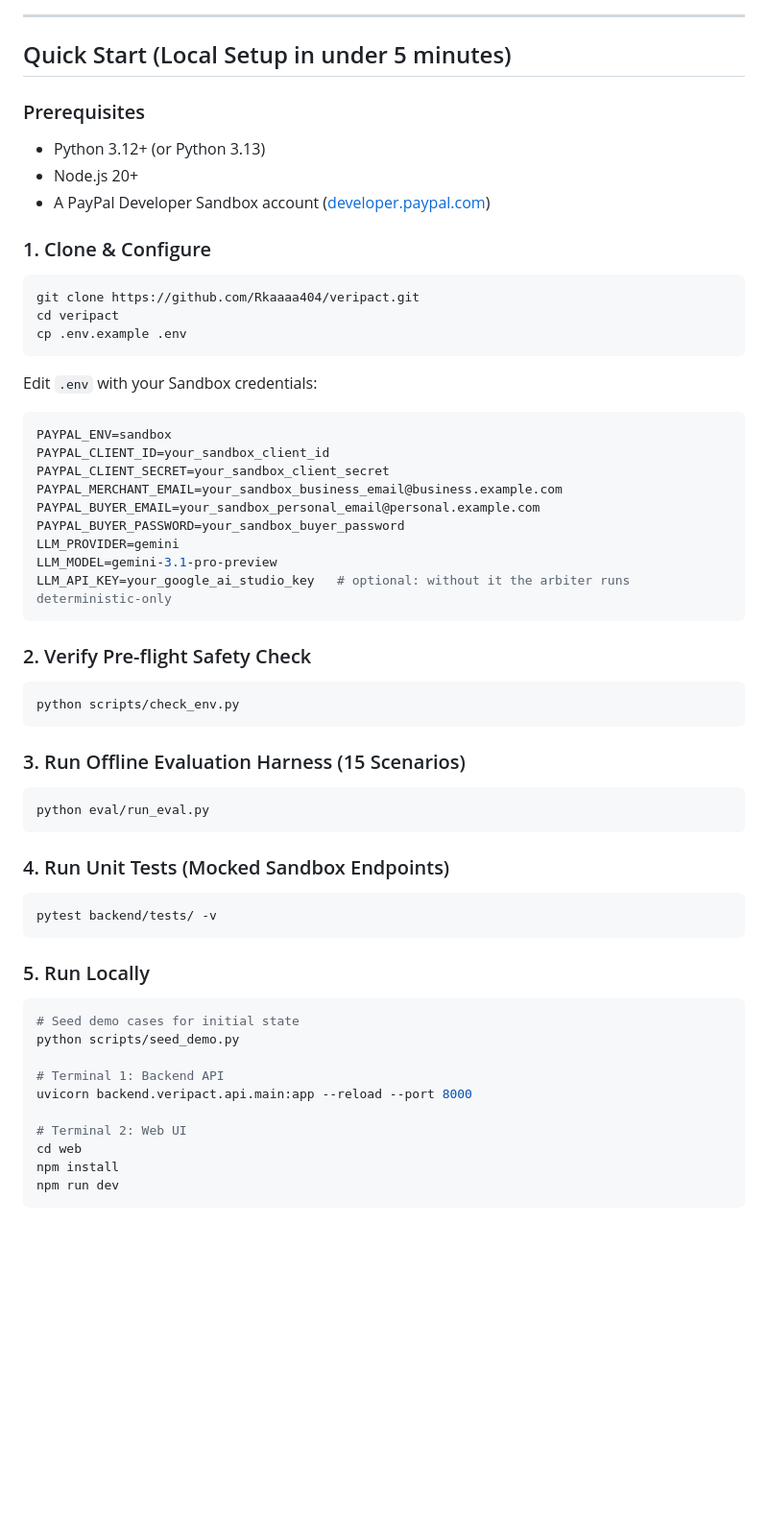
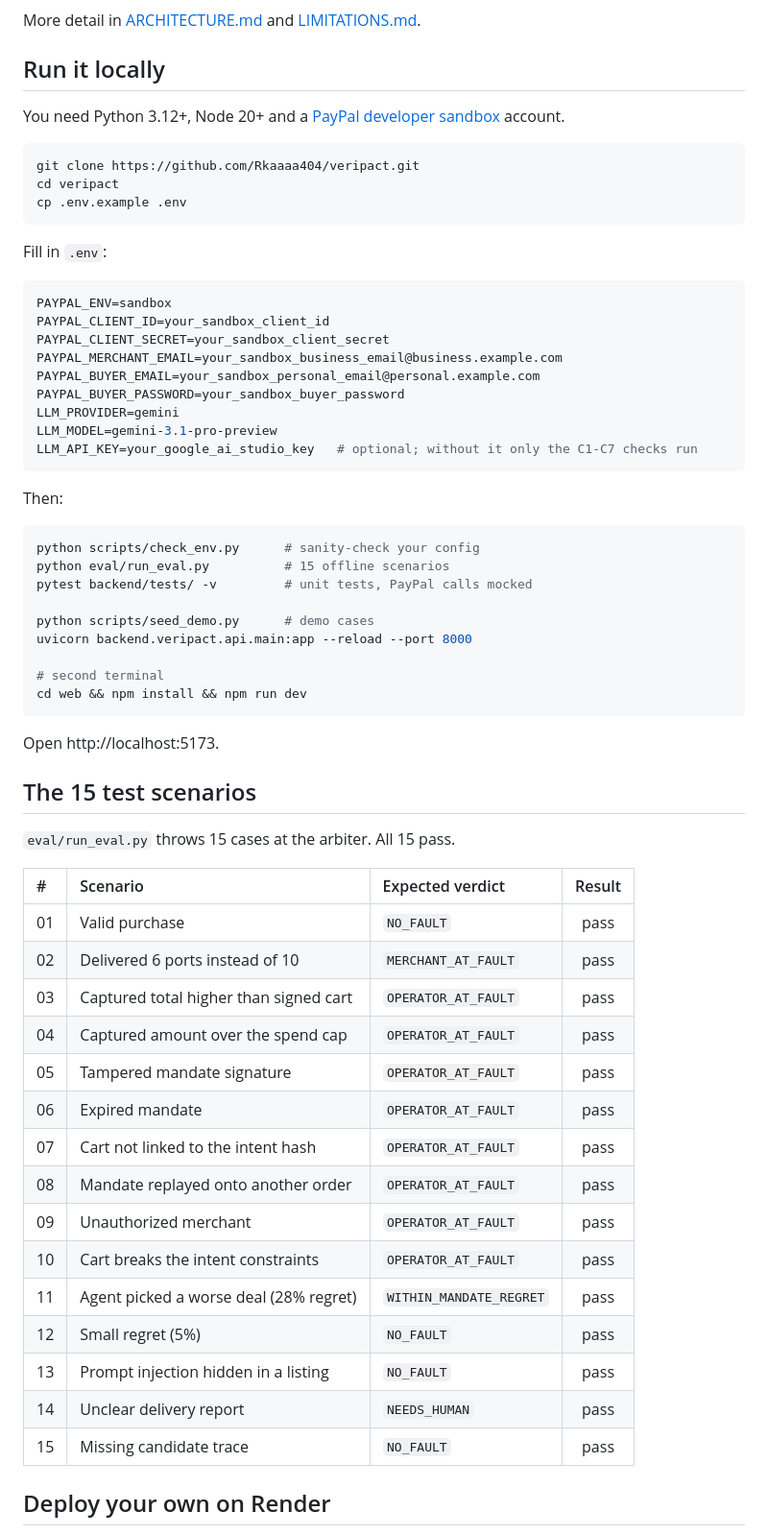
Before and after one commit to Rkaaaa404/agentcourt, a Markdown page: README.md, the part around one of its changes. Shown at 96% size. Drawn GitHub-style; blank space fills up the shorter version.

````diff
--- a/README.md
+++ b/README.md
@@ -83,23 +108,20 @@ flowchart TD
     end
 ```
 
----
+More detail in [ARCHITECTURE.md](docs/ARCHITECTURE.md) and [LIMITATIONS.md](docs/LIMITATIONS.md).
 
-## Quick Start (Local Setup in under 5 minutes)
+## Run it locally
 
-### Prerequisites
-- Python 3.12+ (or Python 3.13)
-- Node.js 20+
-- A PayPal Developer Sandbox account ([developer.paypal.com](https://developer.paypal.com))
+You need Python 3.12+, Node 20+ and a [PayPal developer sandbox](https://developer.paypal.com) account.
 
-### 1. Clone & Configure
 ```bash
 git clone https://github.com/Rkaaaa404/veripact.git
 cd veripact
 cp .env.example .env
 ```
 
-Edit `.env` with your Sandbox credentials:
+Fill in `.env`:
+
 ```ini
 PAYPAL_ENV=sandbox
 PAYPAL_CLIENT_ID=your_sandbox_client_id
@@ -109,35 +131,46 @@ PAYPAL_BUYER_EMAIL=your_sandbox_personal_email@personal.example.com
 PAYPAL_BUYER_PASSWORD=your_sandbox_buyer_password
 LLM_PROVIDER=gemini
 LLM_MODEL=gemini-3.1-pro-preview
-LLM_API_KEY=your_google_ai_studio_key   # optional: without it the arbiter runs deterministic-only
+LLM_API_KEY=your_google_ai_studio_key   # optional; without it only the C1-C7 checks run
 ```
 
-### 2. Verify Pre-flight Safety Check
+Then:
+
 ```bash
-python scripts/check_env.py
+python scripts/check_env.py      # sanity-check your config
+python eval/run_eval.py          # 15 offline scenarios
+pytest backend/tests/ -v         # unit tests, PayPal calls mocked
+
+python scripts/seed_demo.py      # demo cases
+uvicorn backend.veripact.api.main:app --reload --port 8000
+
+# second terminal
+cd web && npm install && npm run dev
 ```
 
-### 3. Run Offline Evaluation Harness (15 Scenarios)
-```bash
-python eval/run_eval.py
-```
+Open http://localhost:5173.
 
-### 4. Run Unit Tests (Mocked Sandbox Endpoints)
-```bash
-pytest backend/tests/ -v
-```
+## The 15 test scenarios
 
-### 5. Run Locally
-```bash
-# Seed demo cases for initial state
-python scripts/seed_demo.py
+`eval/run_eval.py` throws 15 cases at the arbiter. All 15 pass.
 
-# Terminal 1: Backend API
-uvicorn backend.veripact.api.main:app --reload --port 8000
+| # | Scenario | Expected verdict | Result |
+|:--|:--|:--|:-:|
+| 01 | Valid purchase | `NO_FAULT` | pass |
+| 02 | Delivered 6 ports instead of 10 | `MERCHANT_AT_FAULT` | pass |
+| 03 | Captured total higher than signed cart | `OPERATOR_AT_FAULT` | pass |
+| 04 | Captured amount over the spend cap | `OPERATOR_AT_FAULT` | pass |
+| 05 | Tampered mandate signature | `OPERATOR_AT_FAULT` | pass |
+| 06 | Expired mandate | `OPERATOR_AT_FAULT` | pass |
+| 07 | Cart not linked to the intent hash | `OPERATOR_AT_FAULT` | pass |
+| 08 | Mandate replayed onto another order | `OPERATOR_AT_FAULT` | pass |
+| 09 | Unauthorized merchant | `OPERATOR_AT_FAULT` | pass |
+| 10 | Cart breaks the intent constraints | `OPERATOR_AT_FAULT` | pass |
+| 11 | Agent picked a worse deal (28% regret) | `WITHIN_MANDATE_REGRET` | pass |
+| 12 | Small regret (5%) | `NO_FAULT` | pass |
+| 13 | Prompt injection hidden in a listing | `NO_FAULT` | pass |
+| 14 | Unclear delivery report | `NEEDS_HUMAN` | pass |
+| 15 | Missing candidate trace | `NO_FAULT` | pass |
 
-# Terminal 2: Web UI
-cd web
-npm install
-npm run dev
-```
+## Deploy your own on Render
 
````
Also changed, not shown: other parts of README.md (+109 -132 lines), docs/img/binding.png (added), docs/img/detail.png (added), docs/img/hero.png (added), docs/img/purchase_after.png (added).
